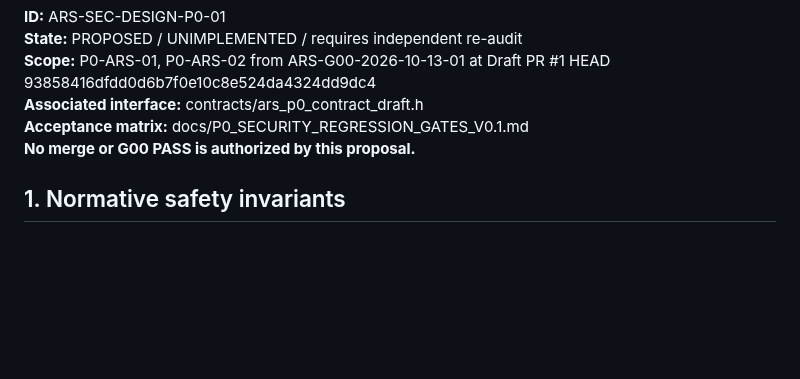
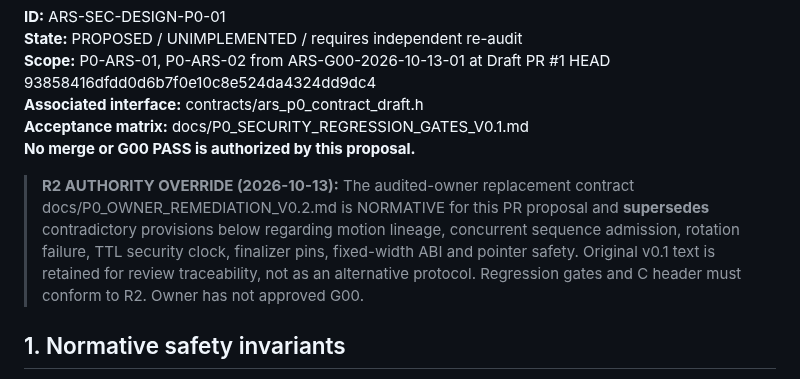
Before and after one commit to boxs-51/Avatar_Runtime, a Markdown page: docs/P0_HANDLE_AND_SOURCE_AUTHORITY_CONTRACT_V0.1.md, the part around the change. GitHub-like rendering; blank space fills up the shorter version.

Commit message:
docs: bind P0 v0.1 design to reviewed R2 owner contract and supersession rule

```diff
--- a/docs/P0_HANDLE_AND_SOURCE_AUTHORITY_CONTRACT_V0.1.md
+++ b/docs/P0_HANDLE_AND_SOURCE_AUTHORITY_CONTRACT_V0.1.md
@@ -6,6 +6,8 @@
 **Associated interface:** contracts/ars_p0_contract_draft.h
 **Acceptance matrix:** docs/P0_SECURITY_REGRESSION_GATES_V0.1.md
 **No merge or G00 PASS is authorized by this proposal.**
+
+> **R2 AUTHORITY OVERRIDE (2026-10-13):** The audited-owner replacement contract docs/P0_OWNER_REMEDIATION_V0.2.md is NORMATIVE for this PR proposal and **supersedes** contradictory provisions below regarding motion lineage, concurrent sequence admission, rotation failure, TTL security clock, finalizer pins, fixed-width ABI and pointer safety. Original v0.1 text is retained for review traceability, not as an alternative protocol. Regression gates and C header must conform to R2. Owner has not approved G00.
 
 ## 1. Normative safety invariants
 
```
